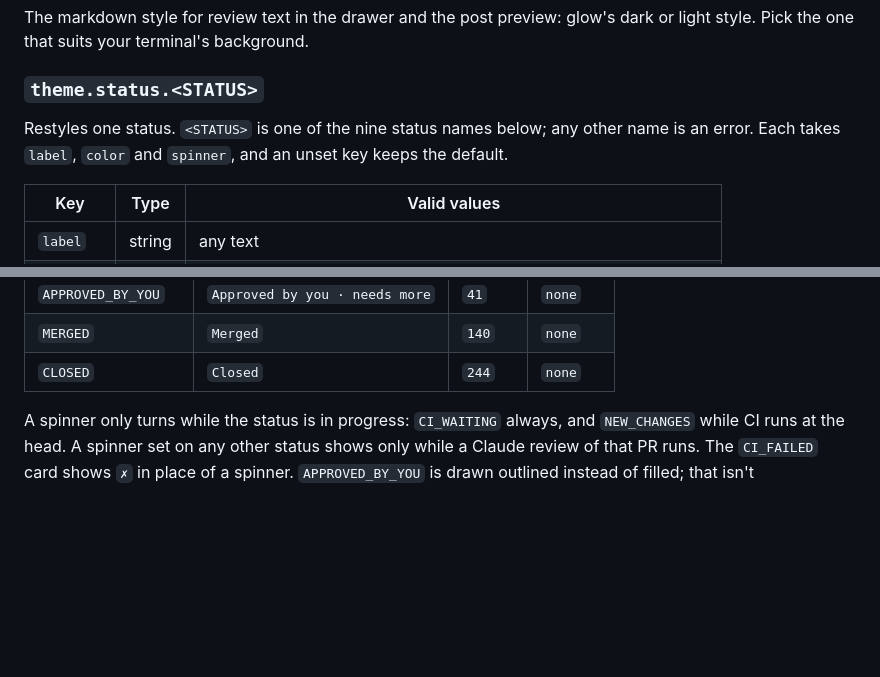
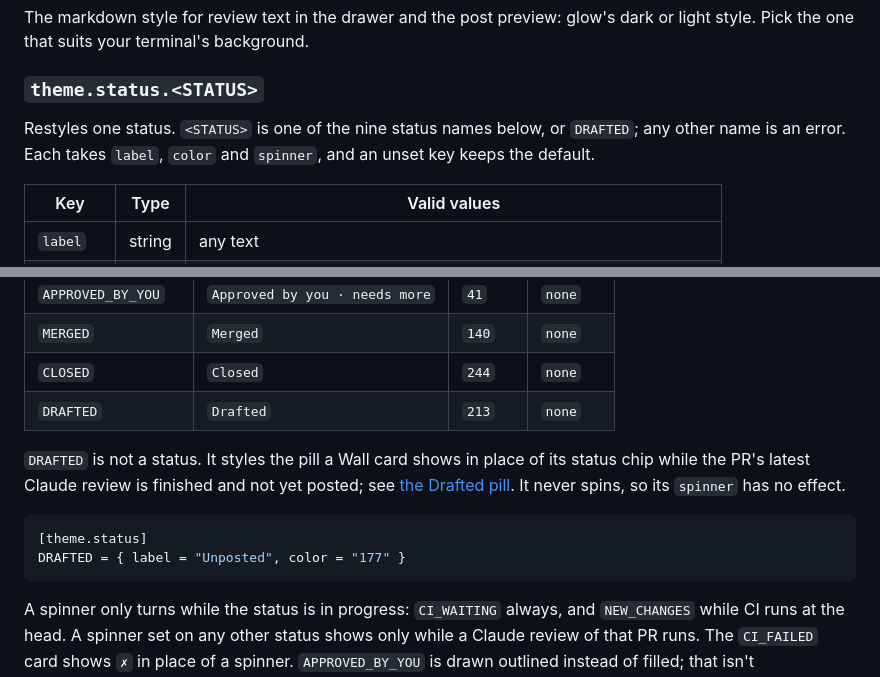
Before and after one commit to chrisdaly-3/jawnsnow, a Markdown page: docs/configuration.md, 2 parts joined by grey strips. Rendered like a GitHub page; blank space fills up the shorter version.

````diff
--- a/docs/configuration.md
+++ b/docs/configuration.md
@@ -527,7 +527,7 @@ The markdown style for review text in the drawer and the post preview: glow's da
 
 ### `theme.status.<STATUS>`
 
-Restyles one status. `<STATUS>` is one of the nine status names below; any other name is an error. Each takes `label`, `color` and `spinner`, and an unset key keeps the default.
+Restyles one status. `<STATUS>` is one of the nine status names below, or `DRAFTED`; any other name is an error. Each takes `label`, `color` and `spinner`, and an unset key keeps the default.
 
 | Key | Type | Valid values |
 | --- | --- | --- |
@@ -548,6 +548,14 @@ The defaults:
 | `APPROVED_BY_YOU` | `Approved by you · needs more` | `41` | `none` |
 | `MERGED` | `Merged` | `140` | `none` |
 | `CLOSED` | `Closed` | `244` | `none` |
+| `DRAFTED` | `Drafted` | `213` | `none` |
+
+`DRAFTED` is not a status. It styles the pill a Wall card shows in place of its status chip while the PR's latest Claude review is finished and not yet posted; see [the Drafted pill](views.md#the-drafted-pill). It never spins, so its `spinner` has no effect.
+
+```toml
+[theme.status]
+DRAFTED = { label = "Unposted", color = "177" }
+```
 
 A spinner only turns while the status is in progress: `CI_WAITING` always, and `NEW_CHANGES` while CI runs at the head. A spinner set on any other status shows only while a Claude review of that PR runs. The `CI_FAILED` card shows `✗` in place of a spinner. `APPROVED_BY_YOU` is drawn outlined instead of filled; that isn't configurable. [views.md](views.md#statuses) says when each status applies.
 
````
Also changed, not shown: docs/posting.md (+12 -0 lines), docs/views.md (+25 -0 lines), docs/assets/drawer.png, 1 other file.
